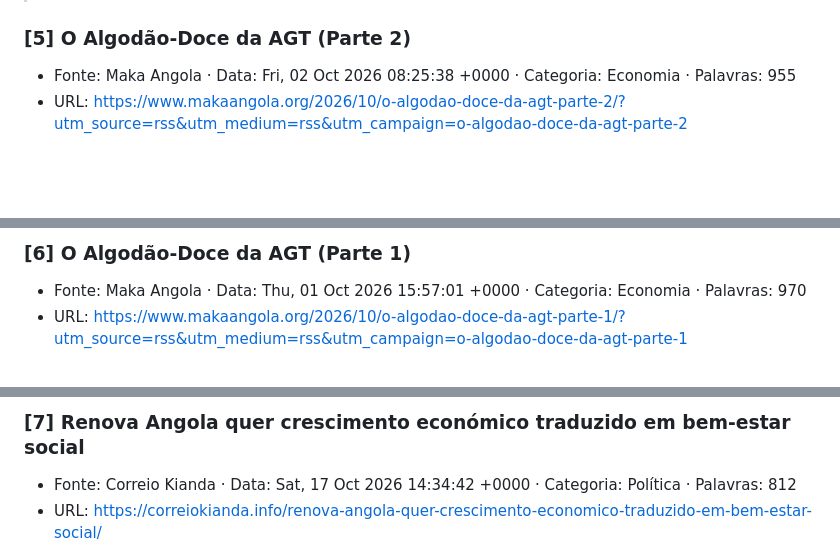
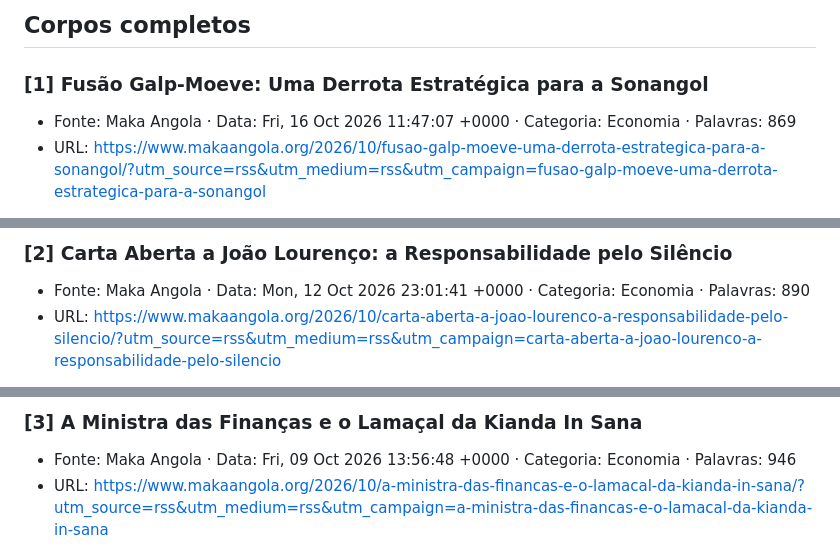
Before and after one commit to mhiroash/altars-demo, a Markdown page: _tmp-assemble.md, 3 parts joined by grey strips. Rendered like a GitHub page; blank space fills up the shorter version.

Commit message:
Altars — repo de leitura: parte 1/5 de _tmp-assemble.md

```diff
--- a/_tmp-assemble.md
+++ b/_tmp-assemble.md
@@ -2,8 +26,9 @@
+## Corpos completos
 
 
-### [5] O Algodão-Doce da AGT (Parte 2)
+### [1] Fusão Galp-Moeve: Uma Derrota Estratégica para a Sonangol
 
-- Fonte: Maka Angola · Data: Fri, 02 Oct 2026 08:25:38 +0000 · Categoria: Economia · Palavras: 955
-- URL: https://www.makaangola.org/2026/10/o-algodao-doce-da-agt-parte-2/?utm_source=rss&utm_medium=rss&utm_campaign=o-algodao-doce-da-agt-parte-2
+- Fonte: Maka Angola · Data: Fri, 16 Oct 2026 11:47:07 +0000 · Categoria: Economia · Palavras: 869
+- URL: https://www.makaangola.org/2026/10/fusao-galp-moeve-uma-derrota-estrategica-para-a-sonangol/?utm_source=rss&utm_medium=rss&utm_campaign=fusao-galp-moeve-uma-derrota-estrategica-para-a-sonangol
 
 
@@ -11,8 +36,8 @@
 
 
-### [6] O Algodão-Doce da AGT (Parte 1)
+### [2] Carta Aberta a João Lourenço: a Responsabilidade pelo Silêncio
 
-- Fonte: Maka Angola · Data: Thu, 01 Oct 2026 15:57:01 +0000 · Categoria: Economia · Palavras: 970
-- URL: https://www.makaangola.org/2026/10/o-algodao-doce-da-agt-parte-1/?utm_source=rss&utm_medium=rss&utm_campaign=o-algodao-doce-da-agt-parte-1
+- Fonte: Maka Angola · Data: Mon, 12 Oct 2026 23:01:41 +0000 · Categoria: Economia · Palavras: 890
+- URL: https://www.makaangola.org/2026/10/carta-aberta-a-joao-lourenco-a-responsabilidade-pelo-silencio/?utm_source=rss&utm_medium=rss&utm_campaign=carta-aberta-a-joao-lourenco-a-responsabilidade-pelo-silencio
 
 
@@ -20,8 +45,8 @@
 
 
-### [7] Renova Angola quer crescimento económico traduzido em bem-estar social
+### [3] A Ministra das Finanças e o Lamaçal da Kianda In Sana
 
-- Fonte: Correio Kianda · Data: Sat, 17 Oct 2026 14:34:42 +0000 · Categoria: Política · Palavras: 812
-- URL: https://correiokianda.info/renova-angola-quer-crescimento-economico-traduzido-em-bem-estar-social/
+- Fonte: Maka Angola · Data: Fri, 09 Oct 2026 13:56:48 +0000 · Categoria: Economia · Palavras: 946
+- URL: https://www.makaangola.org/2026/10/a-ministra-das-financas-e-o-lamacal-da-kianda-in-sana/?utm_source=rss&utm_medium=rss&utm_campaign=a-ministra-das-financas-e-o-lamacal-da-kianda-in-sana
 
 
```
Also changed, not shown: other parts of _tmp-assemble.md (+31 -7 lines).
